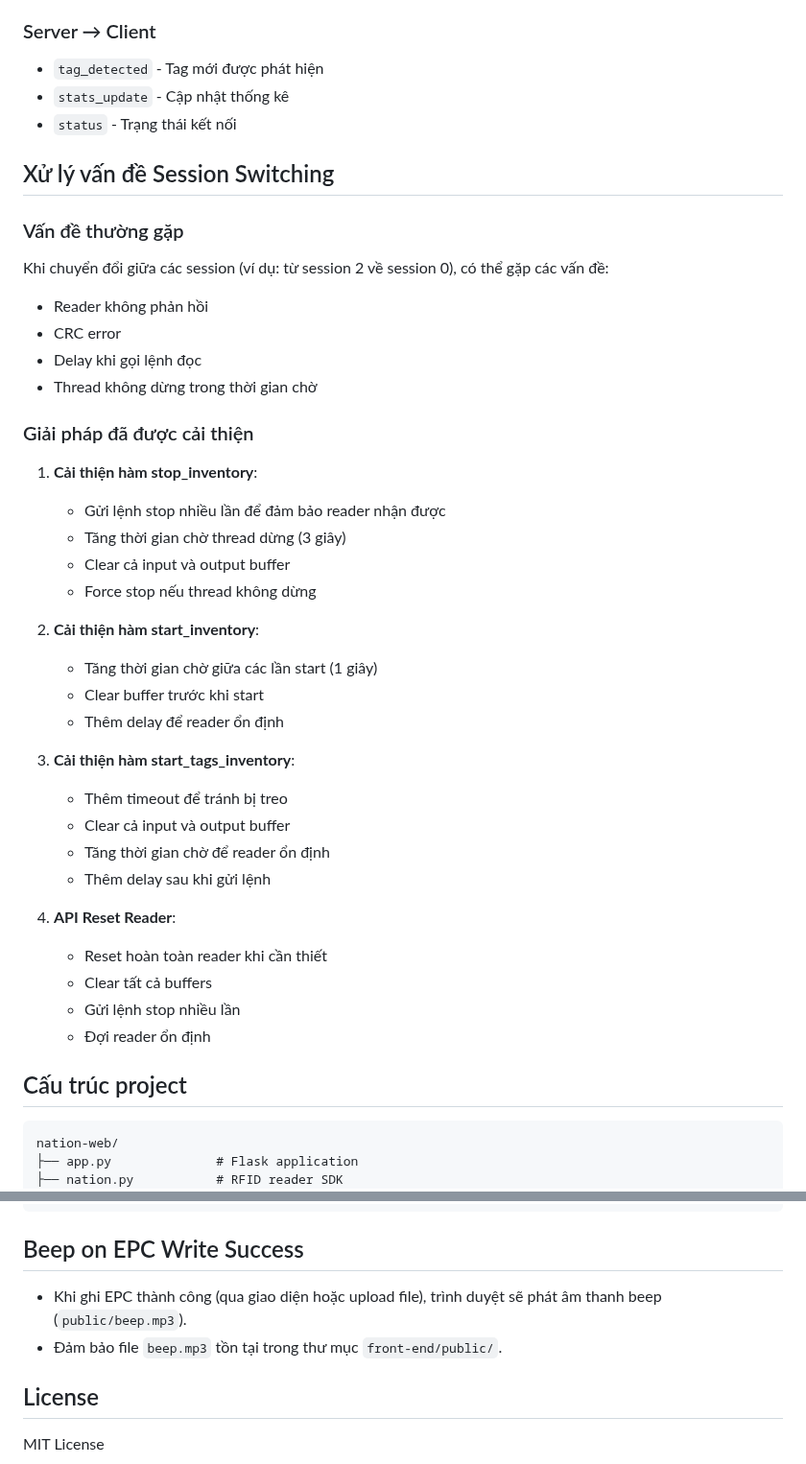
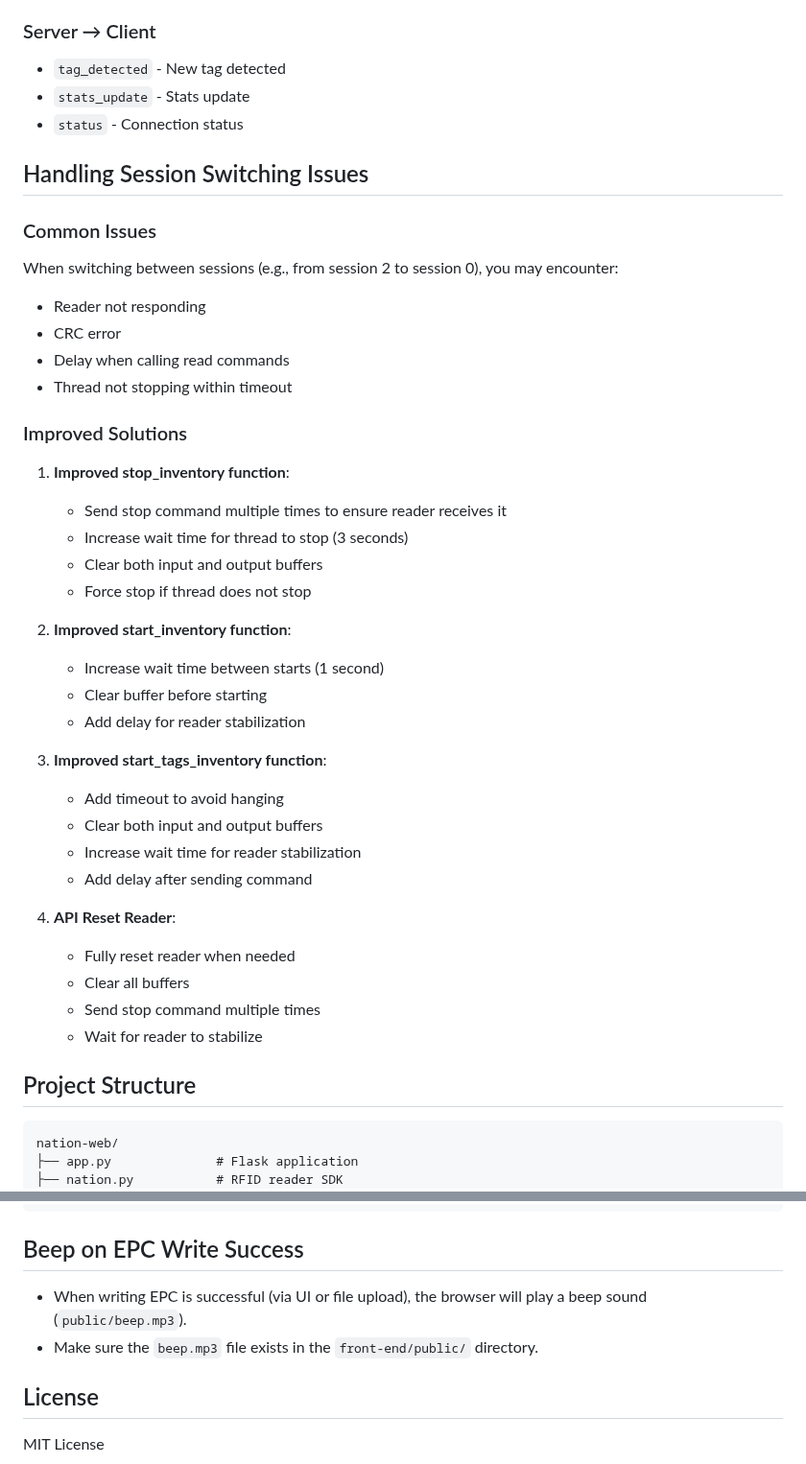
Before and after one commit to huuloc2026/nation-web, a Markdown page: README.md, 2 parts joined by grey strips. Shown at 96% size. Drawn GitHub-style.

````diff
--- a/README.md
+++ b/README.md
@@ -71,44 +71,44 @@
 
 ### Server → Client
-- `tag_detected` - Tag mới được phát hiện
-- `stats_update` - Cập nhật thống kê
-- `status` - Trạng thái kết nối
+- `tag_detected` - New tag detected
+- `stats_update` - Stats update
+- `status` - Connection status
 
-## Xử lý vấn đề Session Switching
+## Handling Session Switching Issues
 
-### Vấn đề thường gặp
-Khi chuyển đổi giữa các session (ví dụ: từ session 2 về session 0), có thể gặp các vấn đề:
-- Reader không phản hồi
+### Common Issues
+When switching between sessions (e.g., from session 2 to session 0), you may encounter:
+- Reader not responding
 - CRC error
-- Delay khi gọi lệnh đọc
-- Thread không dừng trong thời gian chờ
+- Delay when calling read commands
+- Thread not stopping within timeout
 
-### Giải pháp đã được cải thiện
+### Improved Solutions
 
-1. **Cải thiện hàm stop_inventory**:
-   - Gửi lệnh stop nhiều lần để đảm bảo reader nhận được
-   - Tăng thời gian chờ thread dừng (3 giây)
-   - Clear cả input và output buffer
-   - Force stop nếu thread không dừng
+1. **Improved stop_inventory function**:
+   - Send stop command multiple times to ensure reader receives it
+   - Increase wait time for thread to stop (3 seconds)
+   - Clear both input and output buffers
+   - Force stop if thread does not stop
 
-2. **Cải thiện hàm start_inventory**:
-   - Tăng thời gian chờ giữa các lần start (1 giây)
-   - Clear buffer trước khi start
-   - Thêm delay để reader ổn định
+2. **Improved start_inventory function**:
+   - Increase wait time between starts (1 second)
+   - Clear buffer before starting
+   - Add delay for reader stabilization
 
-3. **Cải thiện hàm start_tags_inventory**:
-   - Thêm timeout để tránh bị treo
-   - Clear cả input và output buffer
-   - Tăng thời gian chờ để reader ổn định
-   - Thêm delay sau khi gửi lệnh
+3. **Improved start_tags_inventory function**:
+   - Add timeout to avoid hanging
+   - Clear both input and output buffers
+   - Increase wait time for reader stabilization
+   - Add delay after sending command
 
 4. **API Reset Reader**:
-   - Reset hoàn toàn reader khi cần thiết
-   - Clear tất cả buffers
-   - Gửi lệnh stop nhiều lần
-   - Đợi reader ổn định
+   - Fully reset reader when needed
+   - Clear all buffers
+   - Send stop command multiple times
+   - Wait for reader to stabilize
 
-## Cấu trúc project
+## Project Structure
 
 ```
 nation-web/
@@ -127,8 +127,8 @@ nation-web/
 
 ## Beep on EPC Write Success
 
-- Khi ghi EPC thành công (qua giao diện hoặc upload file), trình duyệt sẽ phát âm thanh beep (`public/beep.mp3`).
-- Đảm bảo file `beep.mp3` tồn tại trong thư mục `front-end/public/`.
+- When writing EPC is successful (via UI or file upload), the browser will play a beep sound (`public/beep.mp3`).
+- Make sure the `beep.mp3` file exists in the `front-end/public/` directory.
 
 ## License
 
````
Also changed, not shown: other parts of README.md (+34 -34 lines).
